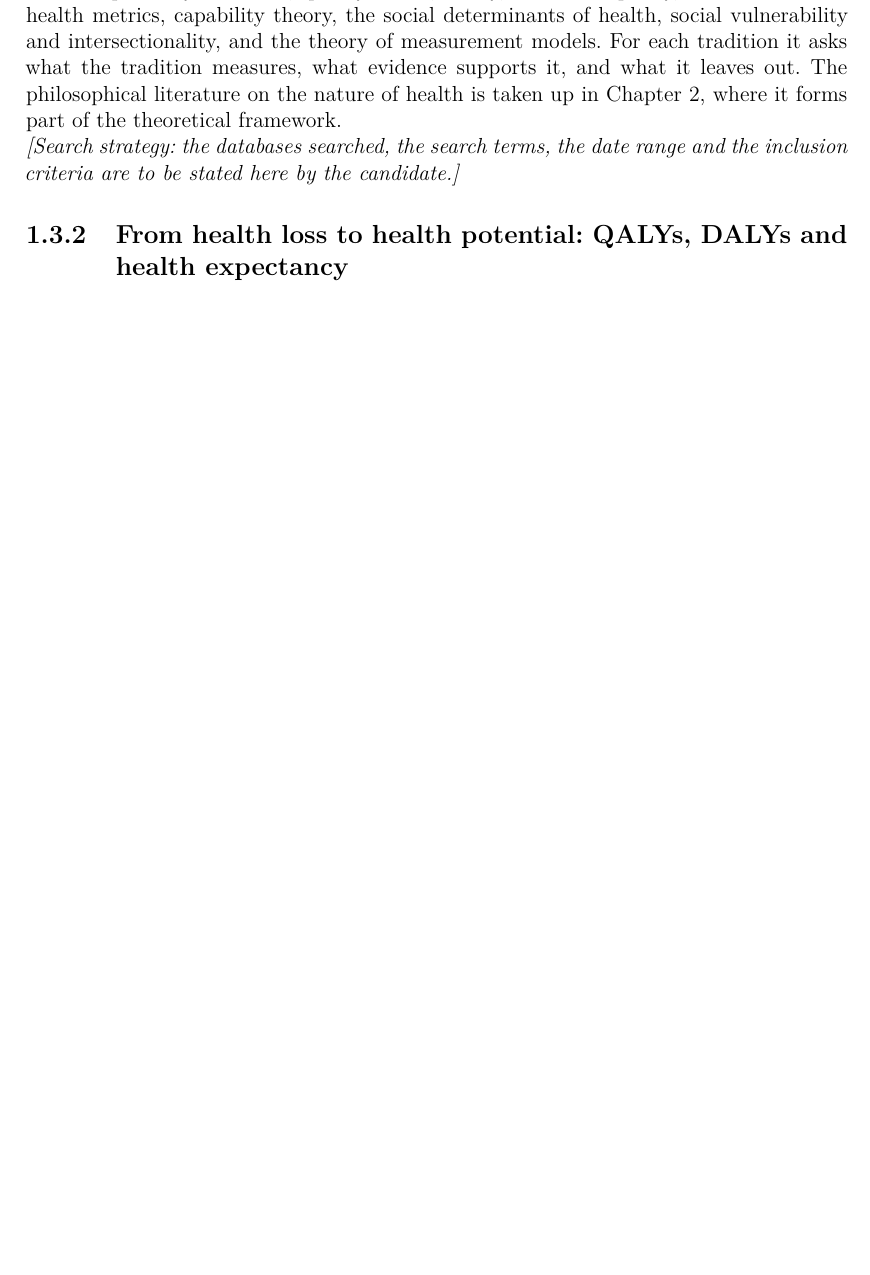
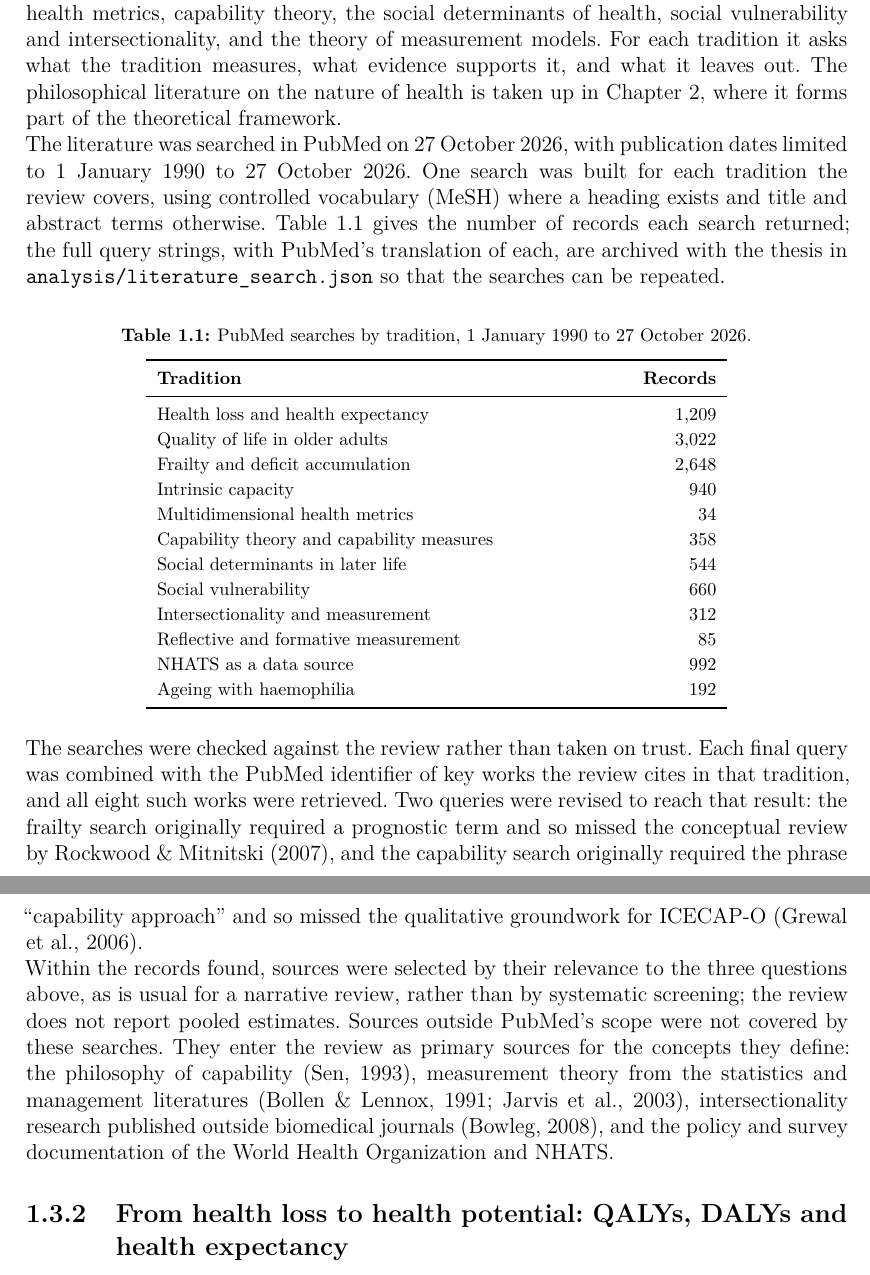
Before and after one commit to Nube1/h-potential-companions, a LaTeX thesis (thesis/thesis.tex, which reads thesis/Chapters/intro.tex): part of page 28 of 275 before the commit and two parts of pages 29 and 30 of 276 after it, the two joined at a grey line, cut so that both start at the same text, the shorter picture padded with empty space. Compiled offline with pdfLaTeX.

Commit message:
Chapter 1: a real, reproducible search strategy
The slot for the search strategy now describes searches that were run.
Twelve PubMed searches, one per tradition the review covers, were run
on 27 October 2026 for 1990 to that date; the queries, PubMed's
translations and the record counts are archived in
thesis/analysis/literature_search.json and summarised in a new table.

Each final query was checked against the PubMed identifiers of key works
the review cites; all eight are retrieved. Two queries had to be
revised to get there (frailty missed Rockwood and Mitnitski 2007;
capability missed Grewal et al. 2006), and the record says so. The
text states that selection was narrative, not systematic screening,
and which sources lie outside PubMed's scope.

The layout also records how the EQ-5D tariff was checked against two
published values, and which coefficients those checks do not reach.

Co-Authored-By: Claude Opus 5.5 <noreply@anthropic.com>
Claude-Session: https://claude.ai/code/session_01YCPcR7V516mvj2kuJx1Md5

```diff
--- a/thesis/Chapters/intro.tex
+++ b/thesis/Chapters/intro.tex
@@ -43,7 +43,37 @@ This approach also prevents a second form of circularity. If indicators are sele
 
 The review is narrative. It covers the traditions from which a measure of health-related capability in later life would borrow, and against which it would be judged: health-loss and health-expectancy measures, quality of life, frailty, intrinsic capacity, multidimensional health metrics, capability theory, the social determinants of health, social vulnerability and intersectionality, and the theory of measurement models. For each tradition it asks what the tradition measures, what evidence supports it, and what it leaves out. The philosophical literature on the nature of health is taken up in Chapter~\ref{ch:theory}, where it forms part of the theoretical framework.
 
-\emph{[Search strategy: the databases searched, the search terms, the date range and the inclusion criteria are to be stated here by the candidate.]}
+The literature was searched in PubMed on 27 October 2026, with publication dates limited to 1 January 1990 to 27 October 2026. One search was built for each tradition the review covers, using controlled vocabulary (MeSH) where a heading exists and title and abstract terms otherwise. Table~\ref{tab:search} gives the number of records each search returned; the full query strings, with PubMed's translation of each, are archived with the thesis in \texttt{analysis/literature\_search.json} so that the searches can be repeated.
+
+\begin{table}[htbp]
+\centering
+\caption{PubMed searches by tradition, 1 January 1990 to 27 October 2026.}
+\label{tab:search}
+\footnotesize
+\renewcommand{\arraystretch}{1.15}
+\begin{tabular}{p{9cm} r}
+\toprule
+\textbf{Tradition} & \textbf{Records} \\
+\midrule
+Health loss and health expectancy & 1,209 \\
+Quality of life in older adults & 3,022 \\
+Frailty and deficit accumulation & 2,648 \\
+Intrinsic capacity & 940 \\
+Multidimensional health metrics & 34 \\
+Capability theory and capability measures & 358 \\
+Social determinants in later life & 544 \\
+Social vulnerability & 660 \\
+Intersectionality and measurement & 312 \\
+Reflective and formative measurement & 85 \\
+NHATS as a data source & 992 \\
+Ageing with haemophilia & 192 \\
+\bottomrule
+\end{tabular}
+\end{table}
+
+The searches were checked against the review rather than taken on trust. Each final query was combined with the PubMed identifier of key works the review cites in that tradition, and all eight such works were retrieved. Two queries were revised to reach that result: the frailty search originally required a prognostic term and so missed the conceptual review by \citet{rockwood_mitnitski_2007}, and the capability search originally required the phrase ``capability approach'' and so missed the qualitative groundwork for ICECAP-O \citep{icecap_o}.
+
+Within the records found, sources were selected by their relevance to the three questions above, as is usual for a narrative review, rather than by systematic screening; the review does not report pooled estimates. Sources outside PubMed's scope were not covered by these searches. They enter the review as primary sources for the concepts they define: the philosophy of capability \citep{sen_1993}, measurement theory from the statistics and management literatures \citep{bollen_lennox_1991,jarvis_2003}, intersectionality research published outside biomedical journals \citep{bowleg_2008}, and the policy and survey documentation of the World Health Organization and NHATS.
 
 \subsection{From health loss to health potential: QALYs, DALYs and health expectancy}
 
```
Also changed, not shown: realworld-pipeline/configs/nhats_layout.yaml (+6 -3 lines), 1 other file.
